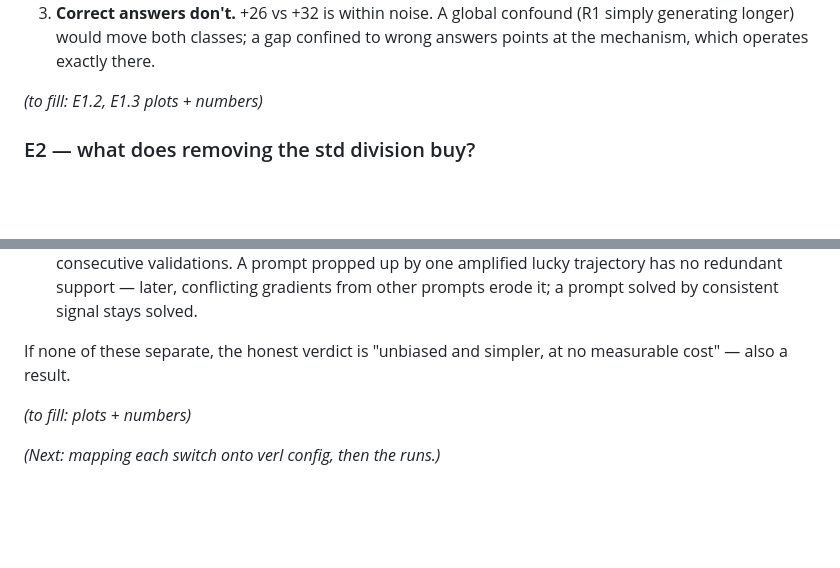
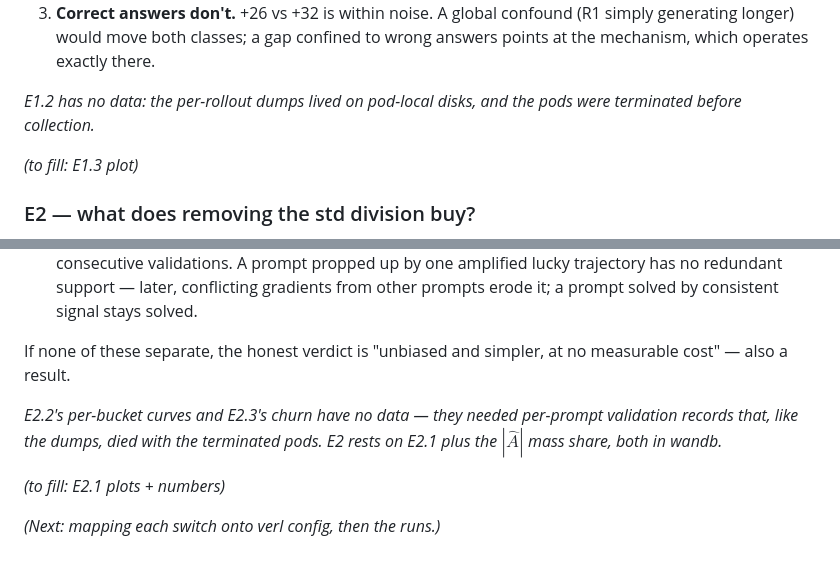
Before and after one commit to MianchuWang/mianchuwang.github.io, a Markdown page: writings/2026-08-grpo-variants.md, 2 parts joined by grey strips. Drawn GitHub-style; blank space fills up the shorter version.

Commit message:
W260830: E1.2/E2.2/E2.3 skipped — data died with the terminated pods
Co-Authored-By: Claude Fable 5 <noreply@anthropic.com>

```diff
--- a/writings/2026-08-grpo-variants.md
+++ b/writings/2026-08-grpo-variants.md
@@ -90,7 +90,9 @@ Findings:
 2. **Wrong answers separate.** From near-identical starts (693 vs 689 — a parity check passed), R1's wrong answers end 53 tokens (~7%) longer than R2's. Direction matches the selection effect: under $1/|o_i|$, long failures are suppressed weakly per token and survive.
 3. **Correct answers don't.** +26 vs +32 is within noise. A global confound (R1 simply generating longer) would move both classes; a gap confined to wrong answers points at the mechanism, which operates exactly there.
 
-*(to fill: E1.2, E1.3 plots + numbers)*
+*E1.2 has no data: the per-rollout dumps lived on pod-local disks, and the pods were terminated before collection.*
+
+*(to fill: E1.3 plot)*
 
 ### E2 — what does removing the std division buy?
 
@@ -102,6 +104,8 @@ Claim: dividing by group std amplifies near-unanimous groups — precisely the l
 
 If none of these separate, the honest verdict is "unbiased and simpler, at no measurable cost" — also a result.
 
-*(to fill: plots + numbers)*
+*E2.2's per-bucket curves and E2.3's churn have no data — they needed per-prompt validation records that, like the dumps, died with the terminated pods. E2 rests on E2.1 plus the $|\hat{A}|$ mass share, both in wandb.*
+
+*(to fill: E2.1 plots + numbers)*
 
 *(Next: mapping each switch onto verl config, then the runs.)*
```
